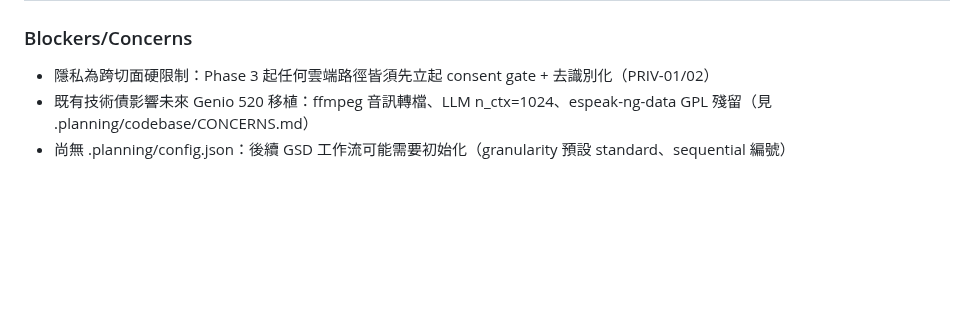
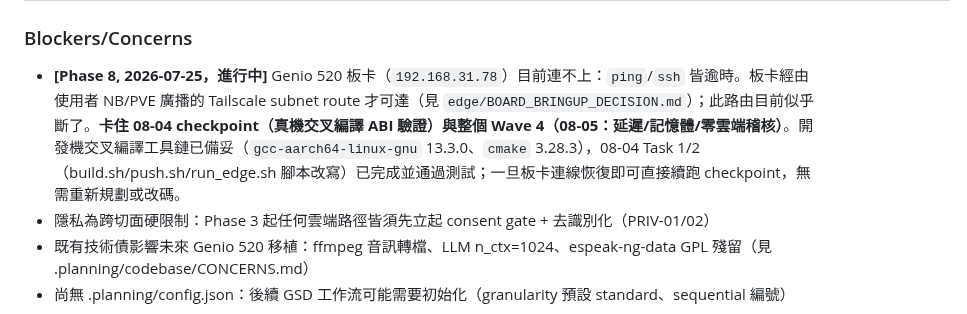
Before and after one commit to bbudaedu/talkybuddy, a Markdown page: .planning/STATE.md, the part around the change. GitHub-like rendering; blank space fills up the shorter version.

```diff
--- a/.planning/STATE.md
+++ b/.planning/STATE.md
@@ -98,6 +98,7 @@ Recent decisions affecting current work:
 
 ### Blockers/Concerns
 
+- **[Phase 8, 2026-07-25，進行中]** Genio 520 板卡（`192.168.31.78`）目前連不上：`ping`/`ssh` 皆逾時。板卡經由使用者 NB/PVE 廣播的 Tailscale subnet route 才可達（見 `edge/BOARD_BRINGUP_DECISION.md`）；此路由目前似乎斷了。**卡住 08-04 checkpoint（真機交叉編譯 ABI 驗證）與整個 Wave 4（08-05：延遲/記憶體/零雲端稽核）**。開發機交叉編譯工具鏈已備妥（`gcc-aarch64-linux-gnu` 13.3.0、`cmake` 3.28.3），08-04 Task 1/2（build.sh/push.sh/run_edge.sh 腳本改寫）已完成並通過測試；一旦板卡連線恢復即可直接續跑 checkpoint，無需重新規劃或改碼。
 - 隱私為跨切面硬限制：Phase 3 起任何雲端路徑皆須先立起 consent gate + 去識別化（PRIV-01/02）
 - 既有技術債影響未來 Genio 520 移植：ffmpeg 音訊轉檔、LLM n_ctx=1024、espeak-ng-data GPL 殘留（見 .planning/codebase/CONCERNS.md）
 - 尚無 .planning/config.json：後續 GSD 工作流可能需要初始化（granularity 預設 standard、sequential 編號）
```
Also changed, not shown: .planning/ROADMAP.md (+3 -3 lines).
